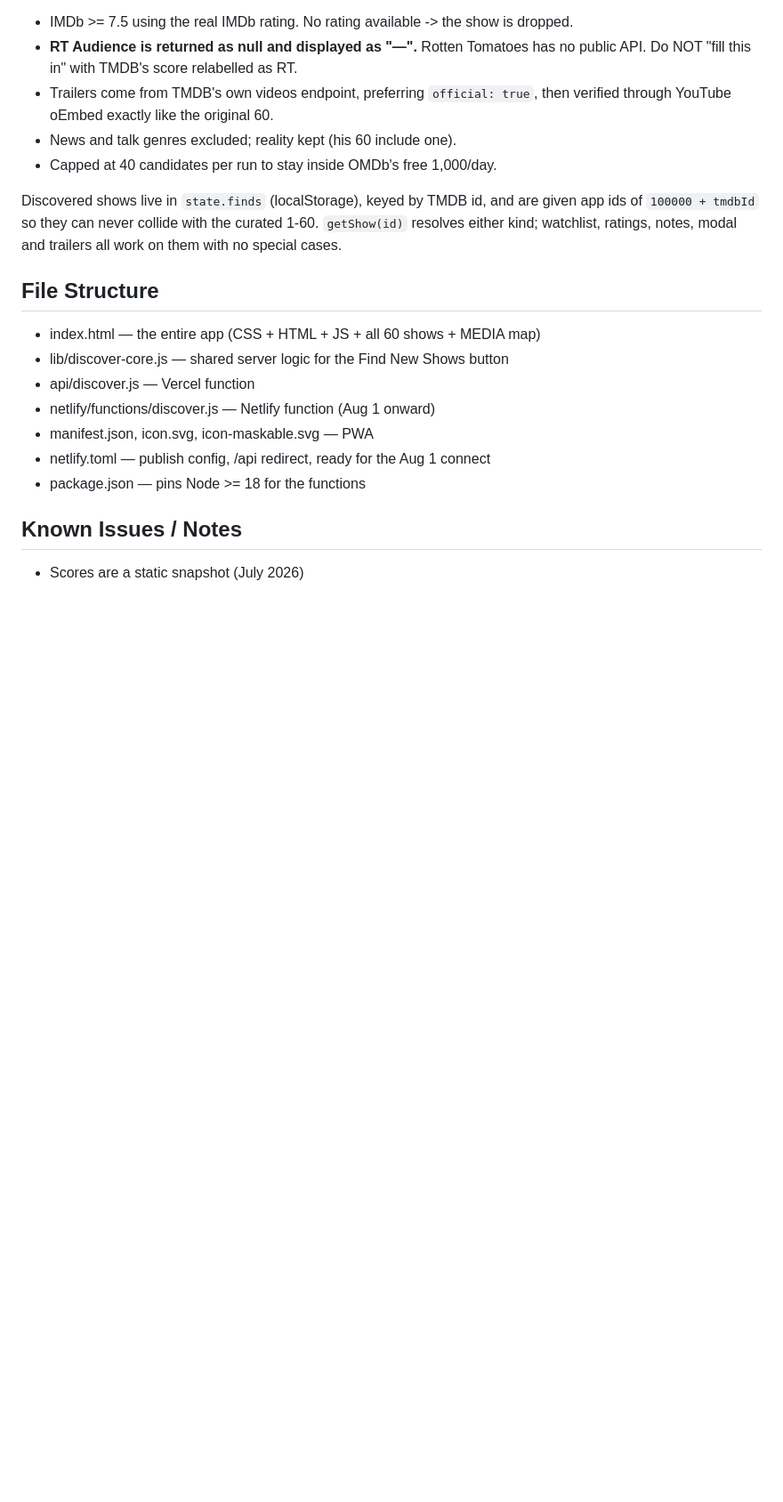
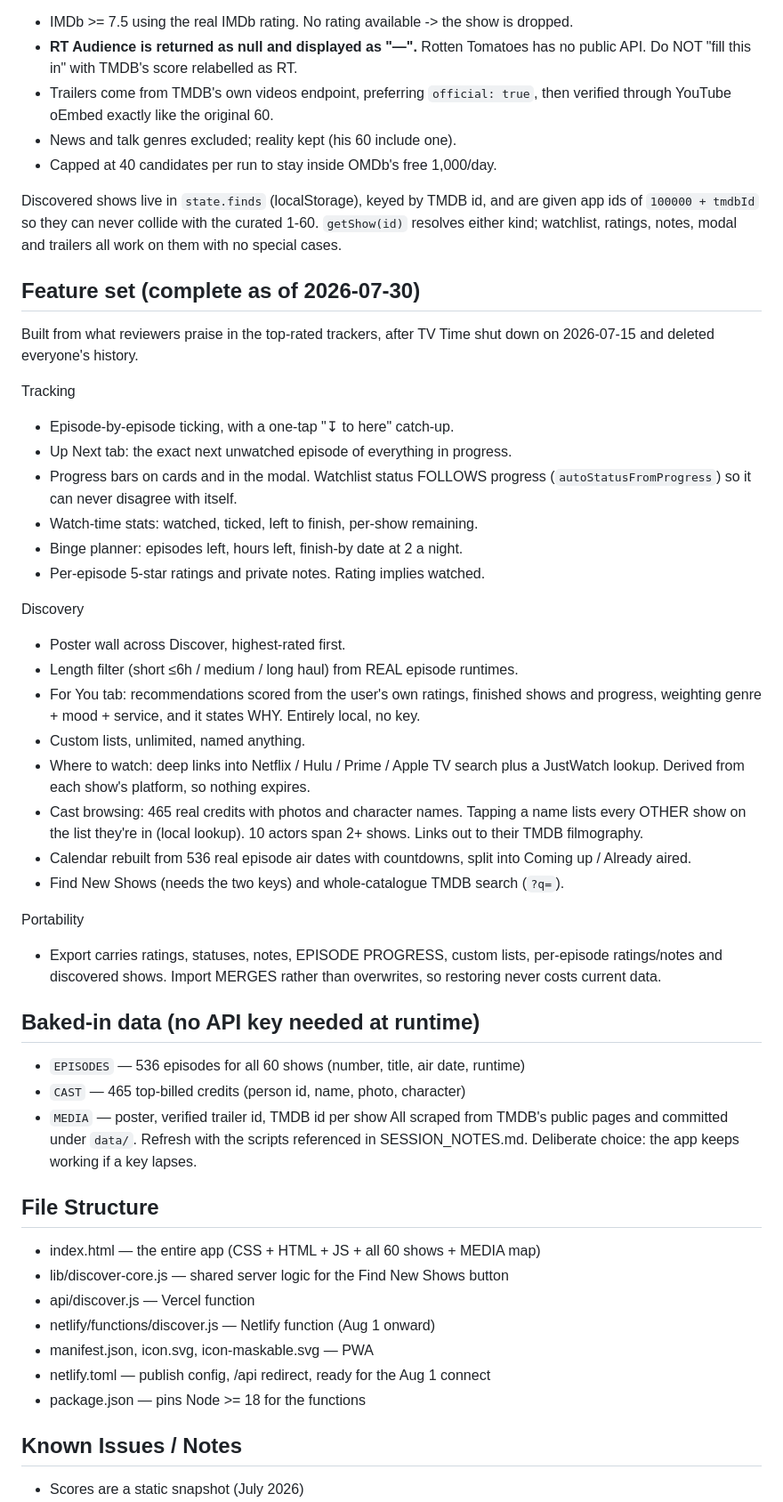
Before and after one commit to arnoldshapiro-del/elite-tv-2026, a Markdown page: CLAUDE.md, the part around the change. Shown at 89% size. GitHub-like rendering; blank space fills up the shorter version.

Commit message:
Document the complete feature set and the Phase 2+3 session
Co-Authored-By: Claude Opus 5 <noreply@anthropic.com>

```diff
--- a/CLAUDE.md
+++ b/CLAUDE.md
@@ -117,6 +117,48 @@ given app ids of `100000 + tmdbId` so they can never collide with the curated
 1-60. `getShow(id)` resolves either kind; watchlist, ratings, notes, modal and
 trailers all work on them with no special cases.
 
+## Feature set (complete as of 2026-07-30)
+Built from what reviewers praise in the top-rated trackers, after TV Time shut
+down on 2026-07-15 and deleted everyone's history.
+
+Tracking
+- Episode-by-episode ticking, with a one-tap "↧ to here" catch-up.
+- Up Next tab: the exact next unwatched episode of everything in progress.
+- Progress bars on cards and in the modal. Watchlist status FOLLOWS progress
+  (`autoStatusFromProgress`) so it can never disagree with itself.
+- Watch-time stats: watched, ticked, left to finish, per-show remaining.
+- Binge planner: episodes left, hours left, finish-by date at 2 a night.
+- Per-episode 5-star ratings and private notes. Rating implies watched.
+
+Discovery
+- Poster wall across Discover, highest-rated first.
+- Length filter (short ≤6h / medium / long haul) from REAL episode runtimes.
+- For You tab: recommendations scored from the user's own ratings, finished
+  shows and progress, weighting genre + mood + service, and it states WHY.
+  Entirely local, no key.
+- Custom lists, unlimited, named anything.
+- Where to watch: deep links into Netflix / Hulu / Prime / Apple TV search plus
+  a JustWatch lookup. Derived from each show's platform, so nothing expires.
+- Cast browsing: 465 real credits with photos and character names. Tapping a
+  name lists every OTHER show on the list they're in (local lookup). 10 actors
+  span 2+ shows. Links out to their TMDB filmography.
+- Calendar rebuilt from 536 real episode air dates with countdowns, split into
+  Coming up / Already aired.
+- Find New Shows (needs the two keys) and whole-catalogue TMDB search (`?q=`).
+
+Portability
+- Export carries ratings, statuses, notes, EPISODE PROGRESS, custom lists,
+  per-episode ratings/notes and discovered shows. Import MERGES rather than
+  overwrites, so restoring never costs current data.
+
+## Baked-in data (no API key needed at runtime)
+- `EPISODES` — 536 episodes for all 60 shows (number, title, air date, runtime)
+- `CAST` — 465 top-billed credits (person id, name, photo, character)
+- `MEDIA` — poster, verified trailer id, TMDB id per show
+All scraped from TMDB's public pages and committed under `data/`. Refresh with
+the scripts referenced in SESSION_NOTES.md. Deliberate choice: the app keeps
+working if a key lapses.
+
 ## File Structure
 - index.html — the entire app (CSS + HTML + JS + all 60 shows + MEDIA map)
 - lib/discover-core.js — shared server logic for the Find New Shows button
```
Also changed, not shown: SESSION_NOTES.md (+37 -0 lines).
